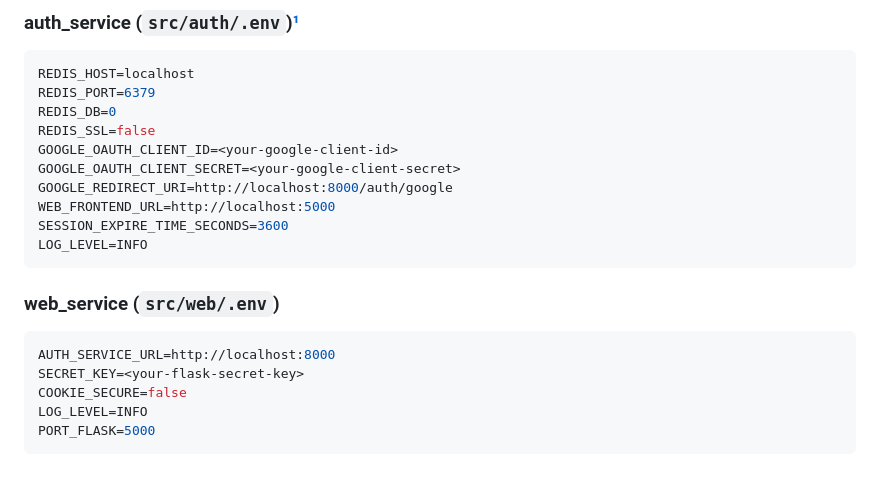
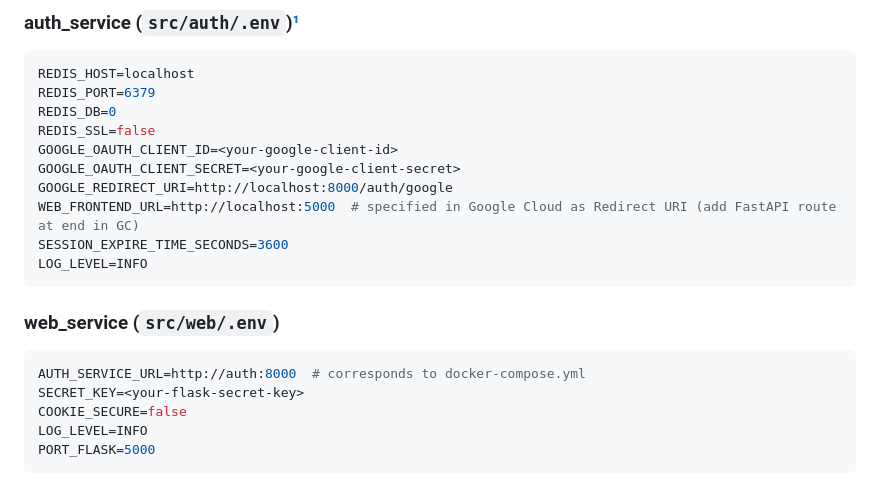
Before and after one commit to programmingwithalex/fastapi_with_google_oauth_and_redis_sessions, a Markdown page: README.md, the part around the change. Drawn GitHub-style.

Commit message:
update URLs in env files

````diff
--- a/README.md
+++ b/README.md
@@ -60,7 +60,7 @@ REDIS_SSL=false
 GOOGLE_OAUTH_CLIENT_ID=<your-google-client-id>
 GOOGLE_OAUTH_CLIENT_SECRET=<your-google-client-secret>
 GOOGLE_REDIRECT_URI=http://localhost:8000/auth/google
-WEB_FRONTEND_URL=http://localhost:5000
+WEB_FRONTEND_URL=http://localhost:5000  # specified in Google Cloud as Redirect URI (add FastAPI route at end in GC)
 SESSION_EXPIRE_TIME_SECONDS=3600
 LOG_LEVEL=INFO
 ```
@@ -68,7 +68,7 @@ LOG_LEVEL=INFO
 ### web_service (`src/web/.env`)
 
 ```ini
-AUTH_SERVICE_URL=http://localhost:8000
+AUTH_SERVICE_URL=http://auth:8000  # corresponds to docker-compose.yml
 SECRET_KEY=<your-flask-secret-key>
 COOKIE_SECURE=false
 LOG_LEVEL=INFO
````
